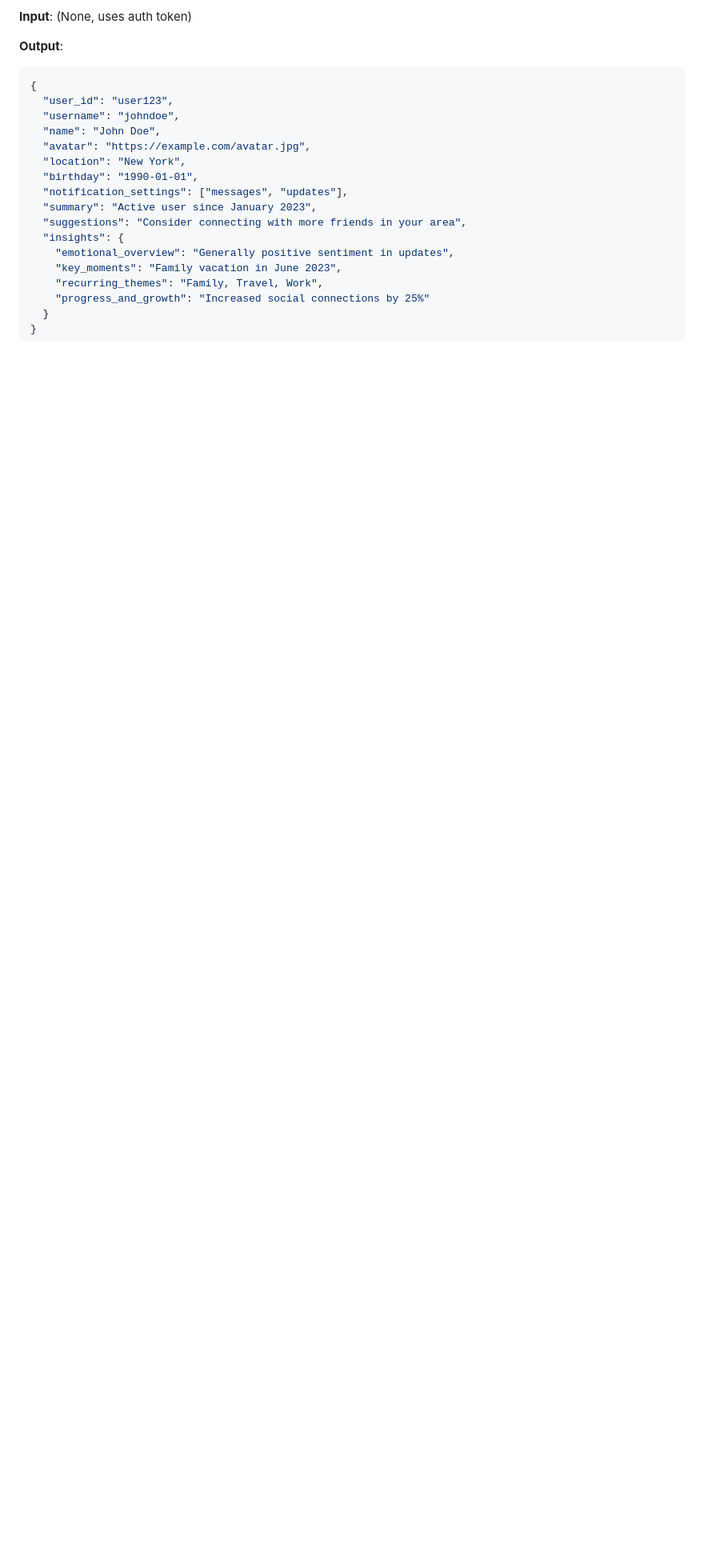
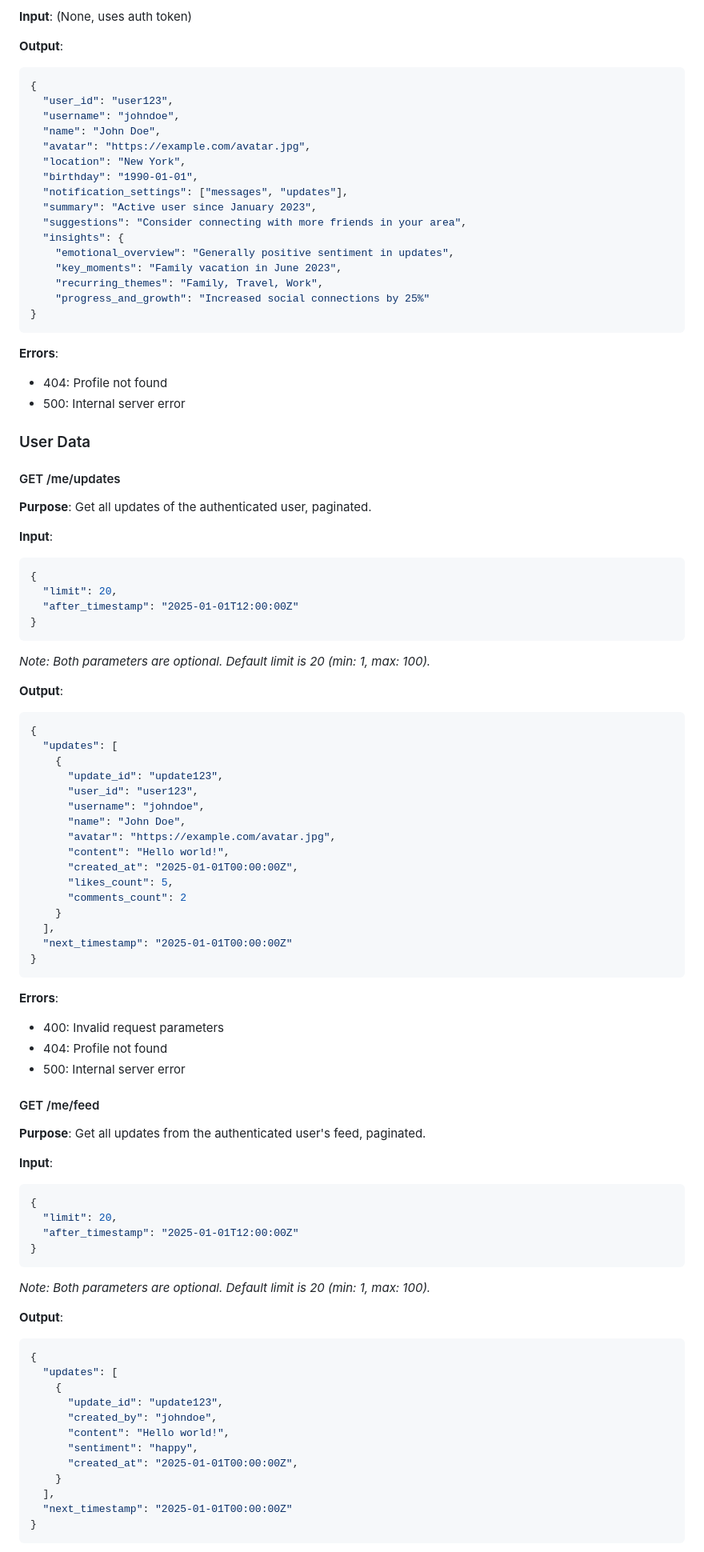
Before and after one commit to anjalik1505/town-functions, a Markdown page: README.md, the part around one of its changes. Shown at 80% size. Drawn GitHub-style; blank space fills up the shorter version.

````diff
--- a/README.md
+++ b/README.md
@@ -111,4 +111,77 @@ This repository contains the backend functions for the Village application.
     "key_moments": "Family vacation in June 2023",
     "recurring_themes": "Family, Travel, Work",
     "progress_and_growth": "Increased social connections by 25%"
-  }
+}
+```
+
+**Errors**:
+- 404: Profile not found
+- 500: Internal server error
+
+### User Data
+
+#### GET /me/updates
+**Purpose**: Get all updates of the authenticated user, paginated.
+
+**Input**:
+```json
+{
+  "limit": 20,
+  "after_timestamp": "2025-01-01T12:00:00Z"
+}
+```
+*Note: Both parameters are optional. Default limit is 20 (min: 1, max: 100).*
+
+**Output**:
+```json
+{
+  "updates": [
+    {
+      "update_id": "update123",
+      "user_id": "user123",
+      "username": "johndoe",
+      "name": "John Doe",
+      "avatar": "https://example.com/avatar.jpg",
+      "content": "Hello world!",
+      "created_at": "2025-01-01T00:00:00Z",
+      "likes_count": 5,
+      "comments_count": 2
+    }
+  ],
+  "next_timestamp": "2025-01-01T00:00:00Z"
+}
+```
+
+**Errors**:
+- 400: Invalid request parameters
+- 404: Profile not found
+- 500: Internal server error
+
+#### GET /me/feed
+**Purpose**: Get all updates from the authenticated user's feed, paginated.
+
+**Input**:
+```json
+{
+  "limit": 20,
+  "after_timestamp": "2025-01-01T12:00:00Z"
+}
+```
+*Note: Both parameters are optional. Default limit is 20 (min: 1, max: 100).*
+
+**Output**:
+```json
+{
+  "updates": [
+    {
+      "update_id": "update123",
+      "created_by": "johndoe",
+      "content": "Hello world!",
+      "sentiment": "happy",
+      "created_at": "2025-01-01T00:00:00Z",
+    }
+  ],
+  "next_timestamp": "2025-01-01T00:00:00Z"
+}
+```
+
````
Also changed, not shown: other parts of README.md (+91 -10 lines).
